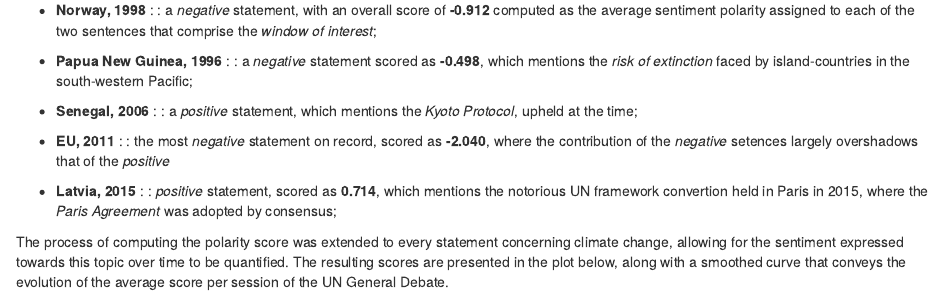
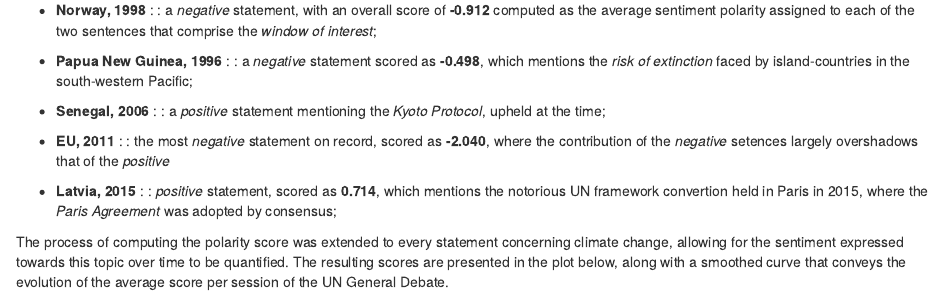
Before and after one commit to CitizenDataScientist/CitizenDataScientist.github.io, an R Markdown document (_posts/2019-08-04-united-we-stand/united-we-stand.Rmd): the page in a window 1100 px wide, from 6180 px down. Rendered offline with R 4.5, knitr and Pandoc, with nearby package versions; drawn as R Markdown's standard HTML page in place of the format the file asks for; some code elsewhere in the file could not run offline.

Commit message:
minor correction

```diff
--- a/_posts/2019-08-04-united-we-stand/united-we-stand.Rmd
+++ b/_posts/2019-08-04-united-we-stand/united-we-stand.Rmd
@@ -851,7 +851,7 @@ knitr::include_graphics("sentence_highlight.png")
 
 * **Papua New Guinea, 1996** : : a _negative_ statement scored as **-0.498**, which mentions the _risk of extinction_ faced by island-countries in the south-western Pacific;
 
-* **Senegal, 2006** : : a _positive_ statement, which mentions the _Kyoto Protocol_, upheld at the time;
+* **Senegal, 2006** : : a _positive_ statement mentioning the _Kyoto Protocol_, upheld at the time;
 
 * **EU, 2011** : : the most _negative_ statement on record, scored as **-2.040**, where the contribution of the _negative_ setences largely overshadows that of the _positive_
 
```
